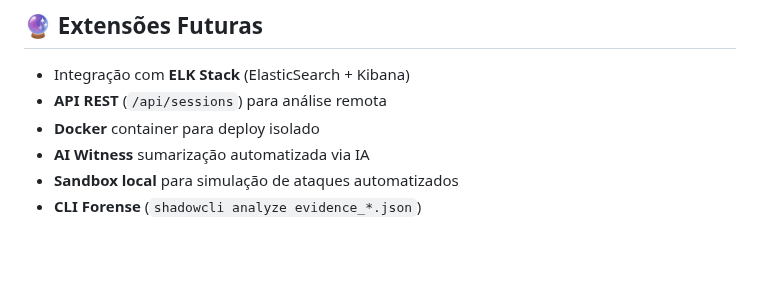
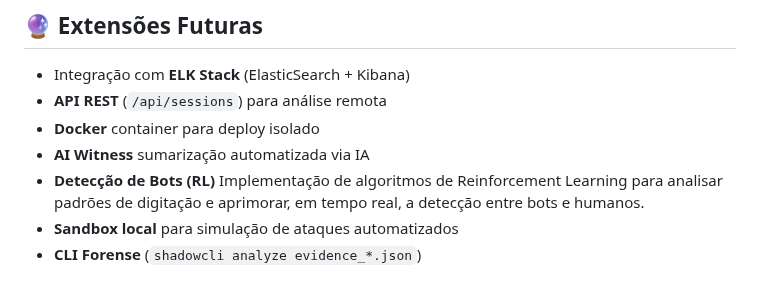
Before and after one commit to StheffannyNAlves/project-shadowsink, a Markdown page: README.md, the part around one of its changes. Drawn GitHub-style; blank space fills up the shorter version.

```diff
--- a/README.md
+++ b/README.md
@@ -171,6 +171,7 @@ Foco em contraste, legibilidade e atmosfera "noir corporativa".
 * **API REST** (`/api/sessions`) para análise remota
 * **Docker** container para deploy isolado
 * **AI Witness** sumarização automatizada via IA
+* **Detecção de Bots (RL)** Implementação de algoritmos de Reinforcement Learning para analisar padrões de digitação e aprimorar, em tempo real, a detecção entre bots e humanos.
 * **Sandbox local** para simulação de ataques automatizados
 * **CLI Forense** (`shadowcli analyze evidence_*.json`)
 
```
Also changed, not shown: other parts of README.md (+10 -10 lines).
